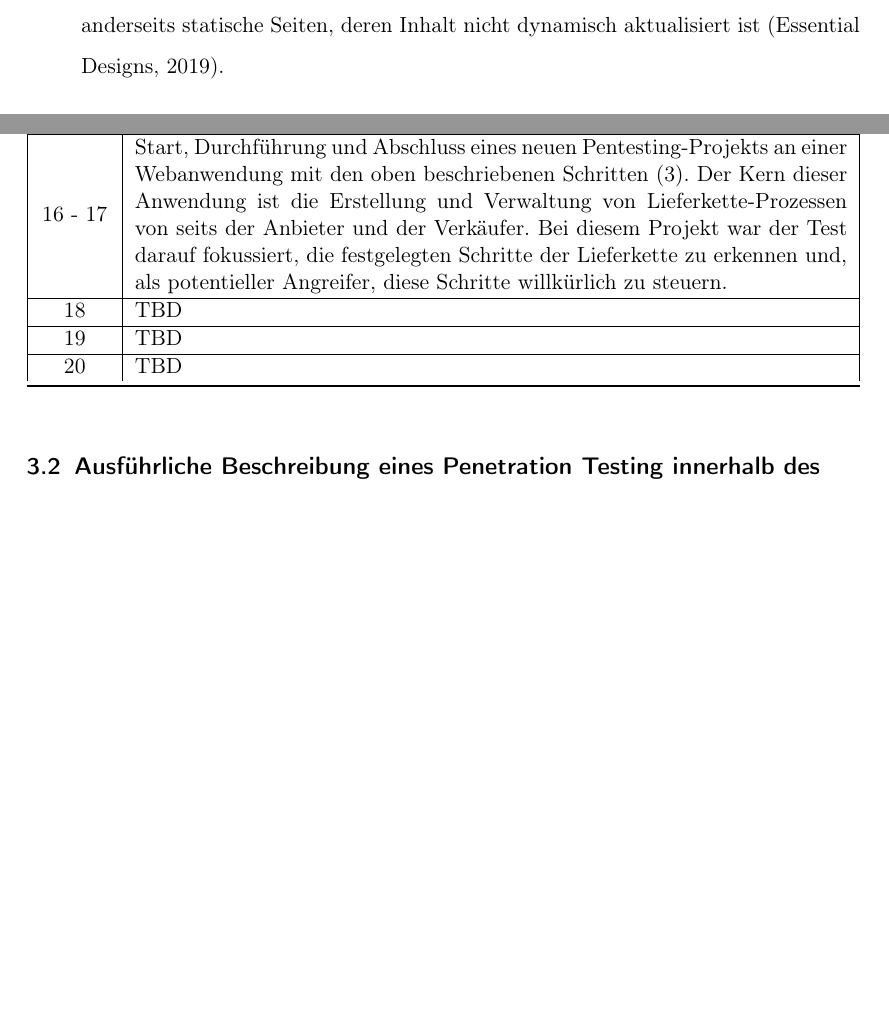
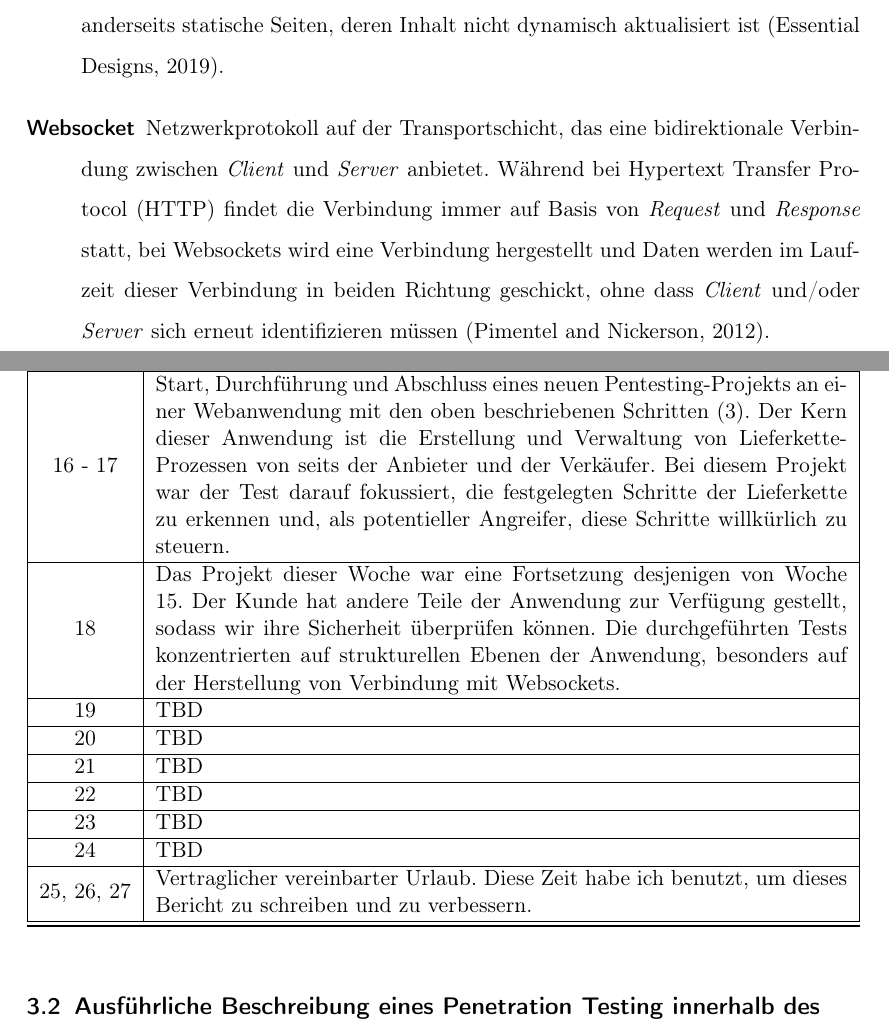
Before and after one commit to Bruno-Macedo/Praxisbericht_Bacherloarbeit, a LaTeX document (Praxissemester/0_praxis_main.tex, which reads Praxissemester/4_Durchfuehrung.tex, Praxissemester/6_Glossar.tex): two parts of pages 7 and 16 of 26 before the commit and two parts of pages 7 and 16 of 27 after it, joined at a grey line, cut so that both start at the same text, the shorter picture padded with empty space. Compiled offline with pdfLaTeX.

Commit message:
Woche 18

```diff
--- a/Praxissemester/4_Durchfuehrung.tex
+++ b/Praxissemester/4_Durchfuehrung.tex
@@ -78,13 +78,36 @@ Bei WALLSEC hat jedes Projekt  einen festgelegten Aufbau. Dieser kann in den fol
 
     \hline
 
-    18     &  TBD \\
+    18     &  Das Projekt dieser Woche war eine Fortsetzung desjenigen von Woche 15. Der Kunde hat andere Teile der Anwendung zur Verfügung gestellt, sodass wir ihre Sicherheit überprüfen können. Die durchgeführten Tests konzentrierten auf strukturellen Ebenen der Anwendung, besonders auf der Herstellung von Verbindung mit \glsplural{Websocket}. \\
     \hline
 
     19     &  TBD \\
     \hline
 
     20     &  TBD \\
+
+    \hline
+
+    21     &  TBD \\
+
+    \hline
+
+    22     &  TBD \\
+
+    \hline
+
+    23     &  TBD \\
+
+    \hline
+
+    24     &  TBD \\
+
+    \hline
+
+    25, 26, 27 &  Vertraglicher vereinbarter Urlaub. Diese Zeit habe ich benutzt, um dieses Bericht zu schreiben und zu verbessern. \\
+
+    \hline
+
        \bottomrule
     \end{tabularx}
 \end{table}
--- a/Praxissemester/6_Glossar.tex
+++ b/Praxissemester/6_Glossar.tex
@@ -85,6 +85,12 @@
     name={Cyberangriff},
     plural={Cyberangriffe},
     description={Angriffe, die über den Cyberspace stattfinden. Solche Angriffe zielen auf Unternehmen und deren Infrastrukturen, um sie zu zerstören, lähmen, kontrollieren oder die Integrität deren Daten zu stehlen oder zu dominieren \citep{NIST_Definitionen}}
+}
+
+\newglossaryentry{Websocket} {
+    name={Websocket},
+    plural={Websockets},
+    description={Netzwerkprotokoll auf der Transportschicht, das eine bidirektionale Verbindung zwischen \textit{Client} und \textit{Server} anbietet. Während bei \gls{http2} findet die Verbindung immer auf Basis von \textit{Request} und \textit{Response} statt, bei Websockets wird eine Verbindung hergestellt und Daten werden im Laufzeit dieser Verbindung in beiden Richtung geschickt, ohne dass \textit{Client} und/oder \textit{Server} sich erneut identifizieren müssen \citep{Websockets}}
 }
 
 \newglossaryentry{Cybersicherheit} {
```
Also changed, not shown: Praxissemester/7_Referenzen.bib (+16 -1 lines), Praxissemester/0_praxis_main.pdf, Praxissemester/4_Durchfuehrung.tex (2 more changed lines), 4 other files.
